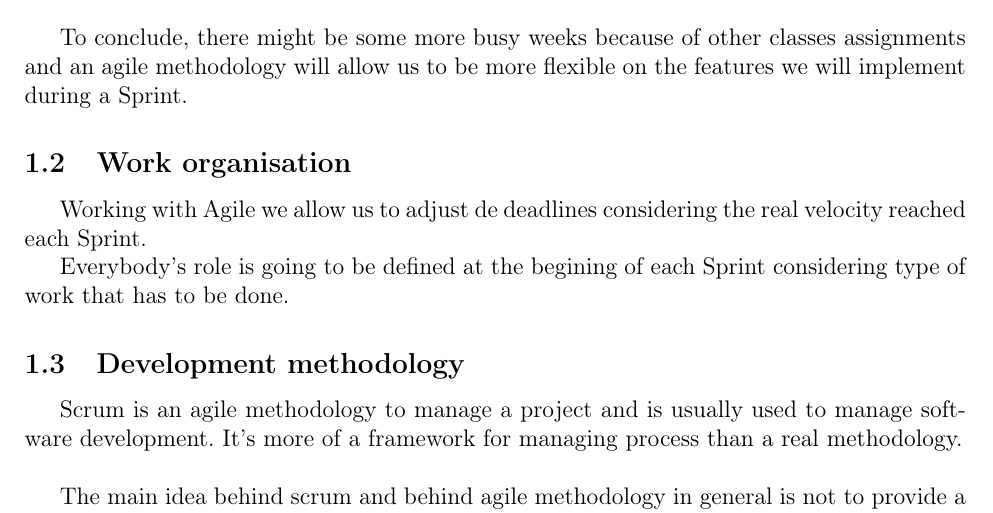
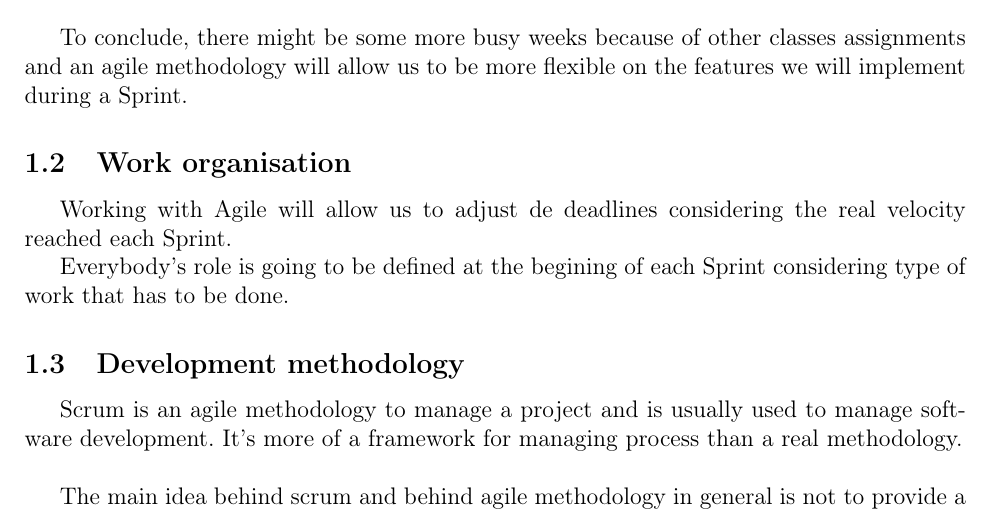
Before and after one commit to fthuin/software_engineering_project, a LaTeX document (LaTeX/Main.tex, which reads LaTeX/dev_methodolody.tex): part of page 3 of 13, cut so that both start at the same text. Compiled offline with pdfLaTeX.

Commit message:
correction dev methodology3

```diff
--- a/LaTeX/dev_methodolody.tex
+++ b/LaTeX/dev_methodolody.tex
@@ -13,7 +13,7 @@ We have weekly meetings with the project leader which fits well for Agile since
 To conclude, there might be some more busy weeks because of other classes assignments and an agile methodology will allow us to be more flexible on the features we will implement during a Sprint.
 
 \subsection{Work organisation}
-Working with Agile we allow us to adjust de deadlines considering the real velocity reached each Sprint.
+Working with Agile will allow us to adjust de deadlines considering the real velocity reached each Sprint.
 
 Everybody's role is going to be defined at the begining of each Sprint considering type of work that has to be done.
 
```
